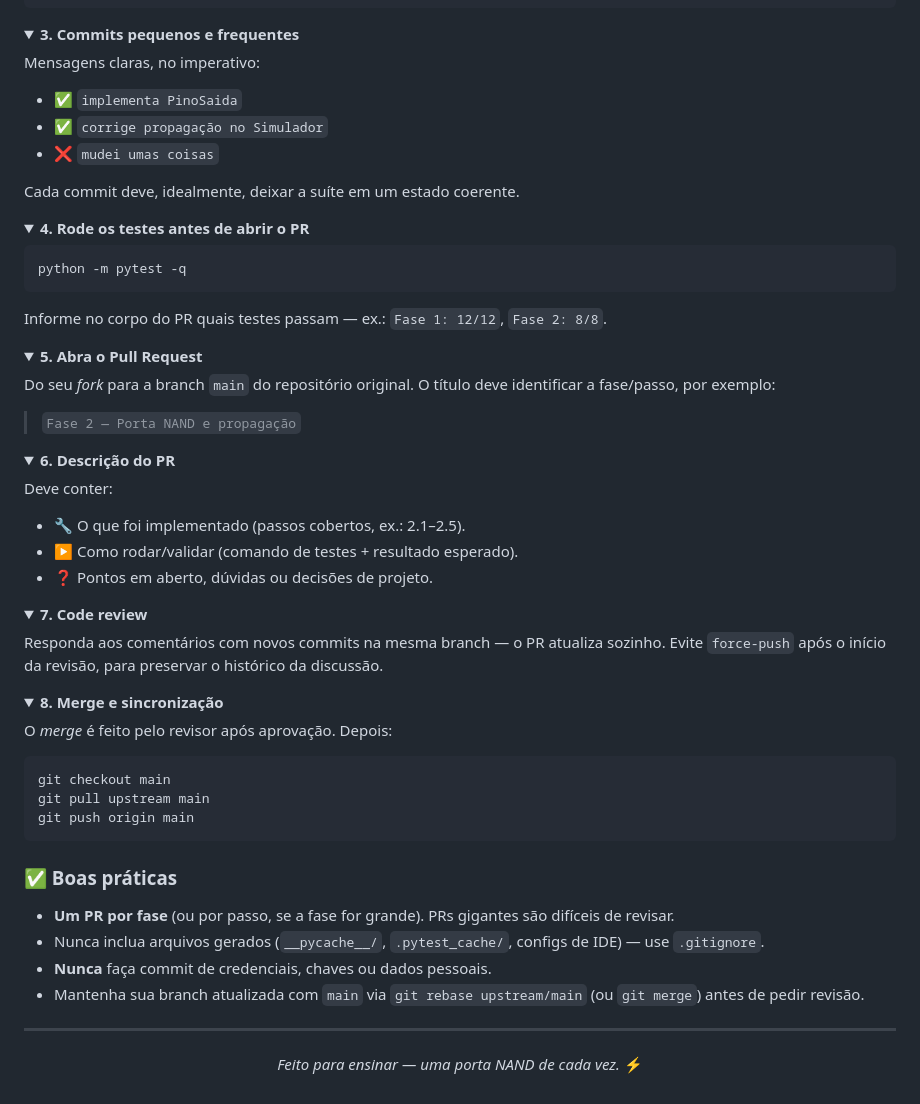
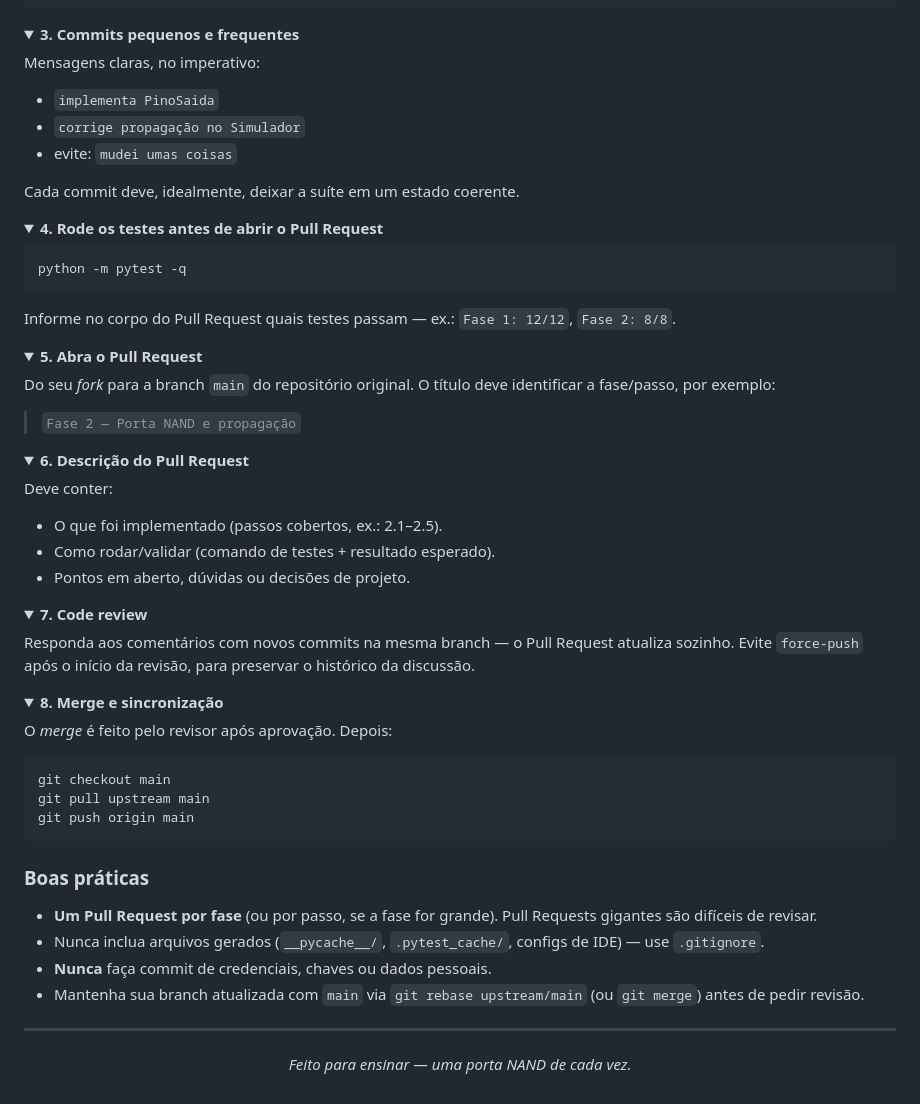
Before and after one commit to ayoshiaki/nandland, a Markdown page: README.md, the part around one of its changes. Rendered like a GitHub page; folded sections open.

Commit message:
remove emoticons e expande "PR" para "Pull Request" no README
Co-Authored-By: Claude Opus 4.7 (1M context) <noreply@anthropic.com>

````diff
--- a/README.md
+++ b/README.md
@@ -115,21 +115,21 @@ git checkout -b fase3/d-flip-flop
 <summary><strong>3. Commits pequenos e frequentes</strong></summary>
 
 Mensagens claras, no imperativo:
-- ✅ `implementa PinoSaida`
-- ✅ `corrige propagação no Simulador`
-- ❌ `mudei umas coisas`
+- `implementa PinoSaida`
+- `corrige propagação no Simulador`
+- evite: `mudei umas coisas`
 
 Cada commit deve, idealmente, deixar a suíte em um estado coerente.
 </details>
 
 <details>
-<summary><strong>4. Rode os testes antes de abrir o PR</strong></summary>
+<summary><strong>4. Rode os testes antes de abrir o Pull Request</strong></summary>
 
 ```bash
 python -m pytest -q
 ```
 
-Informe no corpo do PR quais testes passam — ex.: `Fase 1: 12/12`, `Fase 2: 8/8`.
+Informe no corpo do Pull Request quais testes passam — ex.: `Fase 1: 12/12`, `Fase 2: 8/8`.
 </details>
 
 <details>
@@ -141,18 +141,18 @@ Do seu *fork* para a branch `main` do repositório original. O título deve iden
 </details>
 
 <details>
-<summary><strong>6. Descrição do PR</strong></summary>
+<summary><strong>6. Descrição do Pull Request</strong></summary>
 
 Deve conter:
-- 🔧 O que foi implementado (passos cobertos, ex.: 2.1–2.5).
-- ▶️ Como rodar/validar (comando de testes + resultado esperado).
-- ❓ Pontos em aberto, dúvidas ou decisões de projeto.
+- O que foi implementado (passos cobertos, ex.: 2.1–2.5).
+- Como rodar/validar (comando de testes + resultado esperado).
+- Pontos em aberto, dúvidas ou decisões de projeto.
 </details>
 
 <details>
 <summary><strong>7. Code review</strong></summary>
 
-Responda aos comentários com novos commits na mesma branch — o PR atualiza sozinho. Evite `force-push` após o início da revisão, para preservar o histórico da discussão.
+Responda aos comentários com novos commits na mesma branch — o Pull Request atualiza sozinho. Evite `force-push` após o início da revisão, para preservar o histórico da discussão.
 </details>
 
 <details>
@@ -167,9 +167,9 @@ git push origin main
 ```
 </details>
 
-### ✅ Boas práticas
+### Boas práticas
 
-- **Um PR por fase** (ou por passo, se a fase for grande). PRs gigantes são difíceis de revisar.
+- **Um Pull Request por fase** (ou por passo, se a fase for grande). Pull Requests gigantes são difíceis de revisar.
 - Nunca inclua arquivos gerados (`__pycache__/`, `.pytest_cache/`, configs de IDE) — use `.gitignore`.
 - **Nunca** faça commit de credenciais, chaves ou dados pessoais.
 - Mantenha sua branch atualizada com `main` via `git rebase upstream/main` (ou `git merge`) antes de pedir revisão.
@@ -178,6 +178,6 @@ git push origin main
 
 <div align="center">
 
-*Feito para ensinar — uma porta NAND de cada vez.* ⚡
+*Feito para ensinar — uma porta NAND de cada vez.*
 
 </div>
````
Also changed, not shown: other parts of README.md (+13 -13 lines).
